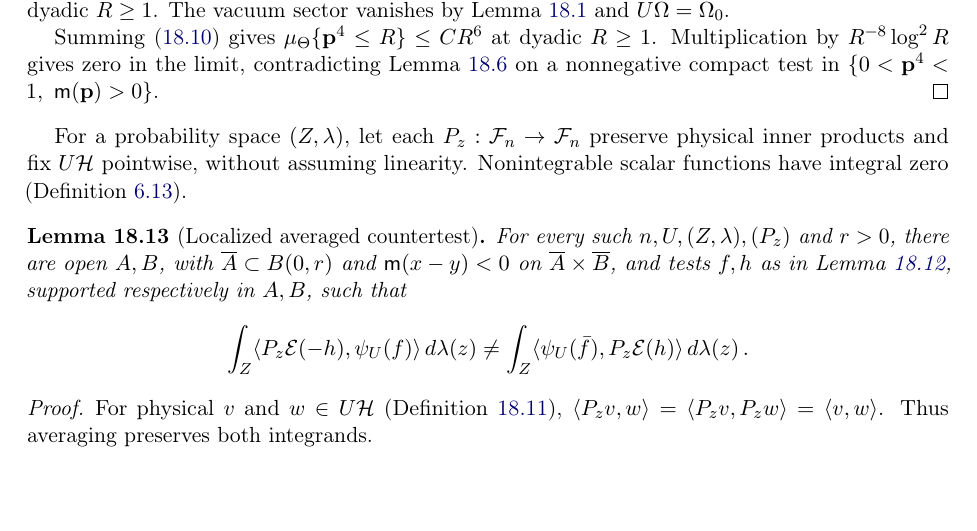
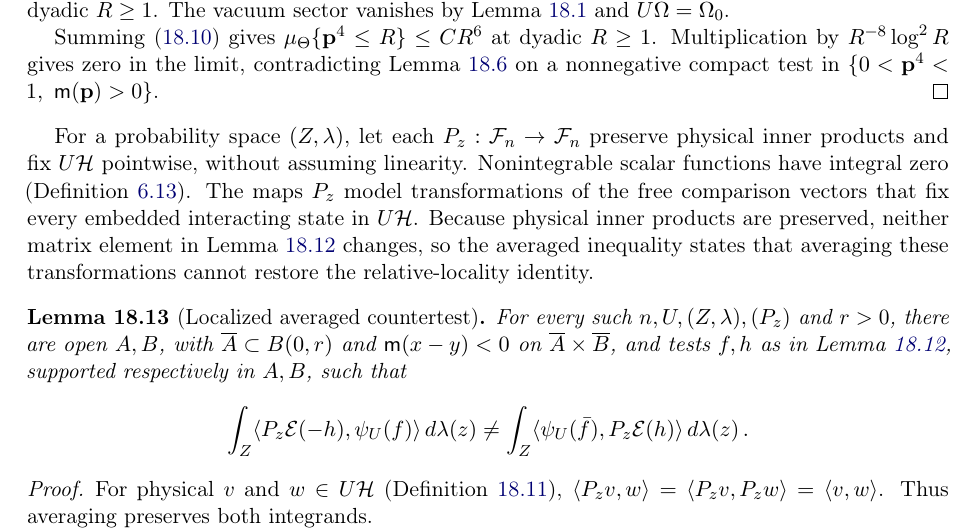
Before and after one commit to mgubi/yang-mills-informalization, a LaTeX paper (manuscript/main.tex, which reads manuscript/part2/I-section.tex): part of page 218 of 241, cut so that both start at the same text, the shorter picture padded with empty space. Compiled offline with pdfLaTeX.

Commit message:
Manuscript §18: the maps of Lemma 18.13 motivated (lemma kept, as ruled)
Co-Authored-By: Claude Opus 5.5 <noreply@anthropic.com>

```diff
--- a/manuscript/part2/I-section.tex
+++ b/manuscript/part2/I-section.tex
@@ -535,6 +535,7 @@ Summing~\eqref{eq:I-sector} gives $\tracespectrum\{\mathbf p^4\le R\}\le CR^6$ a
 \end{proof}
 
 For a probability space $(Z,\lambda)$, let each $P_z:\mathcal F_n\to\mathcal F_n$ preserve physical inner products and fix $U\mathcal H$ pointwise, without assuming linearity. Nonintegrable scalar functions have integral zero (Definition~\ref{def:D14f}).
+The maps $P_z$ model transformations of the free comparison vectors that fix every embedded interacting state in $U\mathcal H$. Because physical inner products are preserved, neither matrix element in Lemma~\ref{lem:I2.3} changes, so the averaged inequality states that averaging these transformations cannot restore the relative-locality identity.
 \begin{lemma}[Localized averaged countertest]\label{lem:I2.4}
 For every such $n,U,(Z,\lambda),(P_z)$ and $r>0$, there are open $A,B$, with $\overline A\subset B(0,r)$ and $\minksquare(x-y)<0$ on $\overline A\times\overline B$, and tests $f,h$ as in Lemma~\ref{lem:I2.3}, supported respectively in $A,B$, such that
 \begin{equation*}
```
Also changed, not shown: manuscript/main.pdf.
